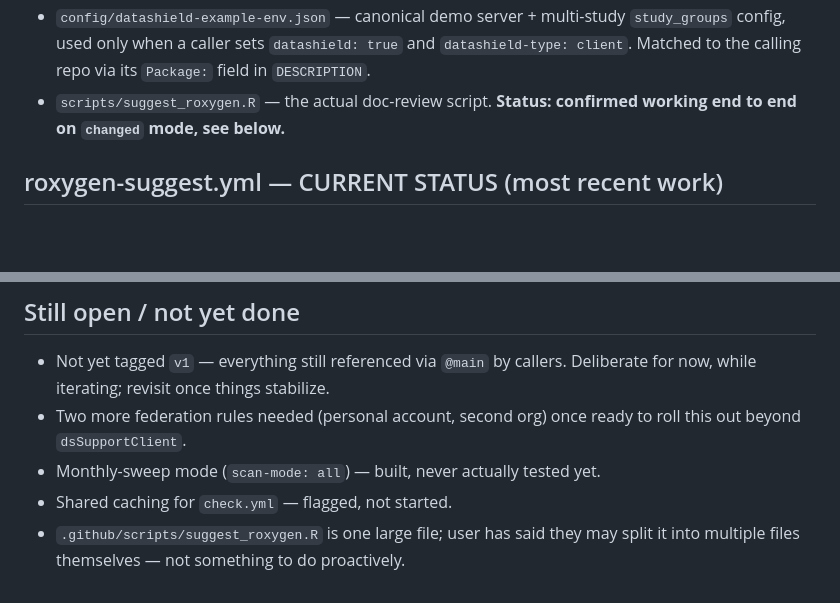
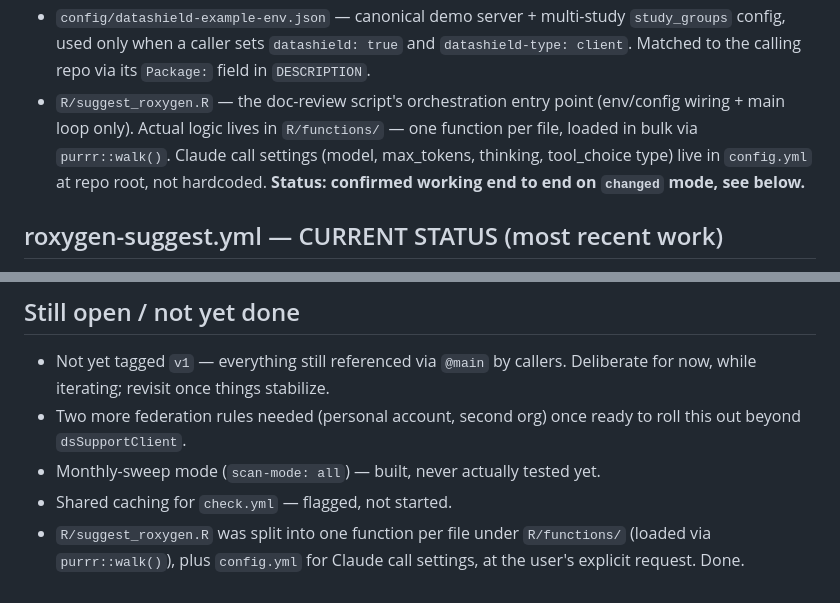
Before and after one commit to FlorianSchw/package-workflows, a Markdown page: CLAUDE.md, 2 parts joined by grey strips. Rendered like a GitHub page; blank space fills up the shorter version.

Commit message:
chore: changing CLAUDE.md file

```diff
--- a/CLAUDE.md
+++ b/CLAUDE.md
@@ -44,8 +44,12 @@ push landed.
   `study_groups` config, used only when a caller sets `datashield: true` and
   `datashield-type: client`. Matched to the calling repo via its `Package:`
   field in `DESCRIPTION`.
-- `scripts/suggest_roxygen.R` — the actual doc-review script. **Status:
-  confirmed working end to end on `changed` mode, see below.**
+- `R/suggest_roxygen.R` — the doc-review script's orchestration entry point
+  (env/config wiring + main loop only). Actual logic lives in `R/functions/`
+  — one function per file, loaded in bulk via `purrr::walk()`. Claude call
+  settings (model, max_tokens, thinking, tool_choice type) live in
+  `config.yml` at repo root, not hardcoded. **Status: confirmed working end
+  to end on `changed` mode, see below.**
 
 ## roxygen-suggest.yml — CURRENT STATUS (most recent work)
 
@@ -133,6 +137,6 @@ core `changed`-mode path. Remaining open items are listed below.
   ready to roll this out beyond `dsSupportClient`.
 - Monthly-sweep mode (`scan-mode: all`) — built, never actually tested yet.
 - Shared caching for `check.yml` — flagged, not started.
-- `.github/scripts/suggest_roxygen.R` is one large file; user has said they
-  may split it into multiple files themselves — not something to do
-  proactively.
+- `R/suggest_roxygen.R` was split into one function per file under
+  `R/functions/` (loaded via `purrr::walk()`), plus `config.yml` for Claude
+  call settings, at the user's explicit request. Done.
```
